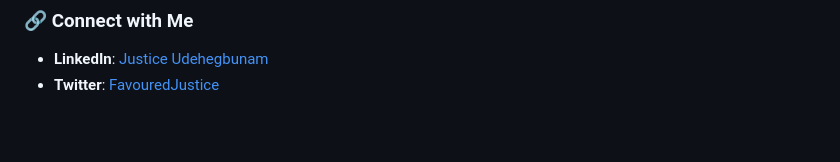
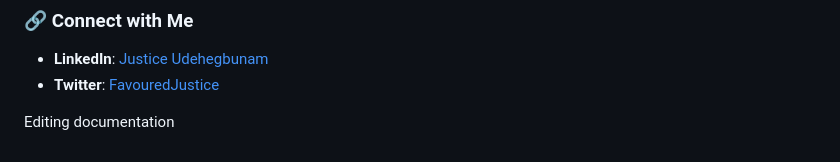
Before and after one commit to Justice-Udehegbunam/100-days-of-code, a Markdown page: README.md, the part around the change. Drawn GitHub-style; blank space fills up the shorter version.

```diff
--- a/README.md
+++ b/README.md
@@ -129,3 +129,5 @@ True growth comes from understanding fundamentals deeply, not just replicating o
 
 - **LinkedIn**: [Justice Udehegbunam](https://www.linkedin.com/in/justice-udehegbunam/)
 - **Twitter**: [FavouredJustice](https://x.com/FavouredJustice)
+
+Editing documentation
```
